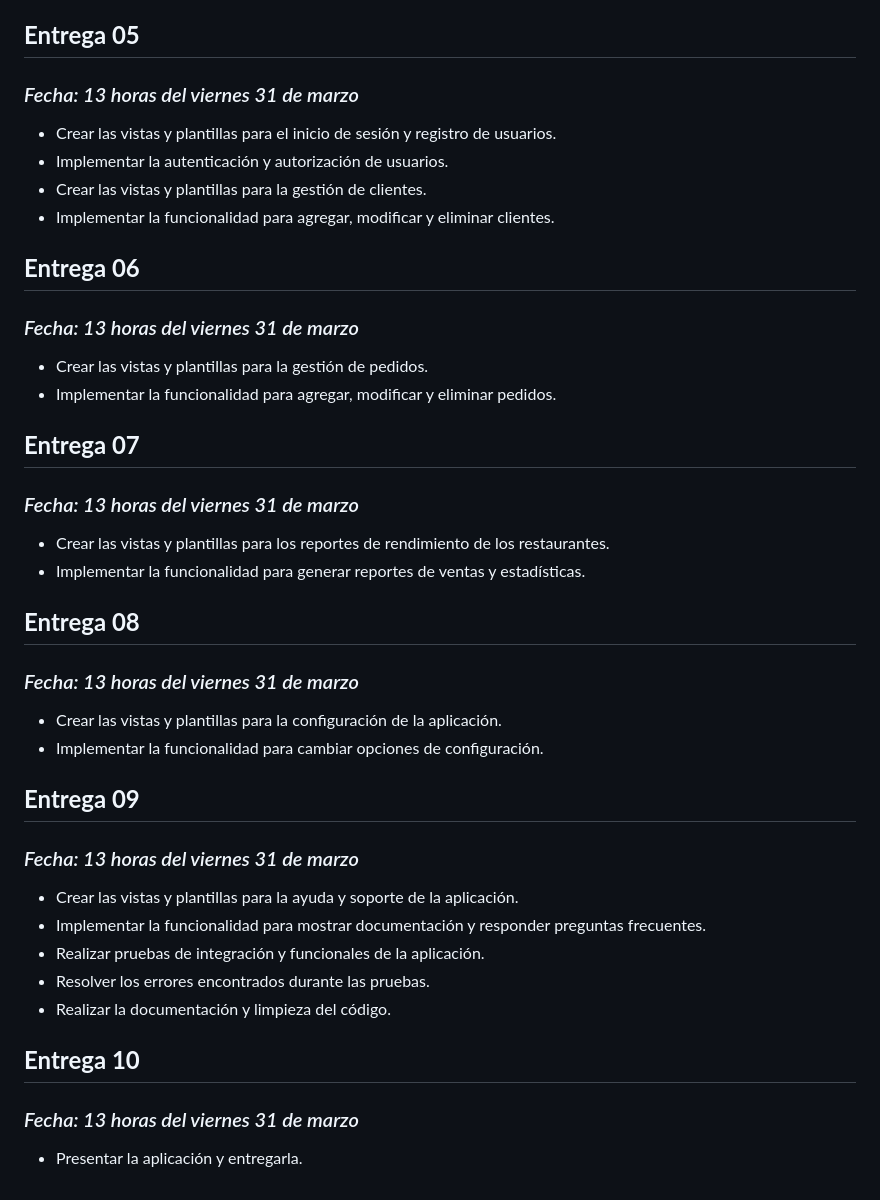
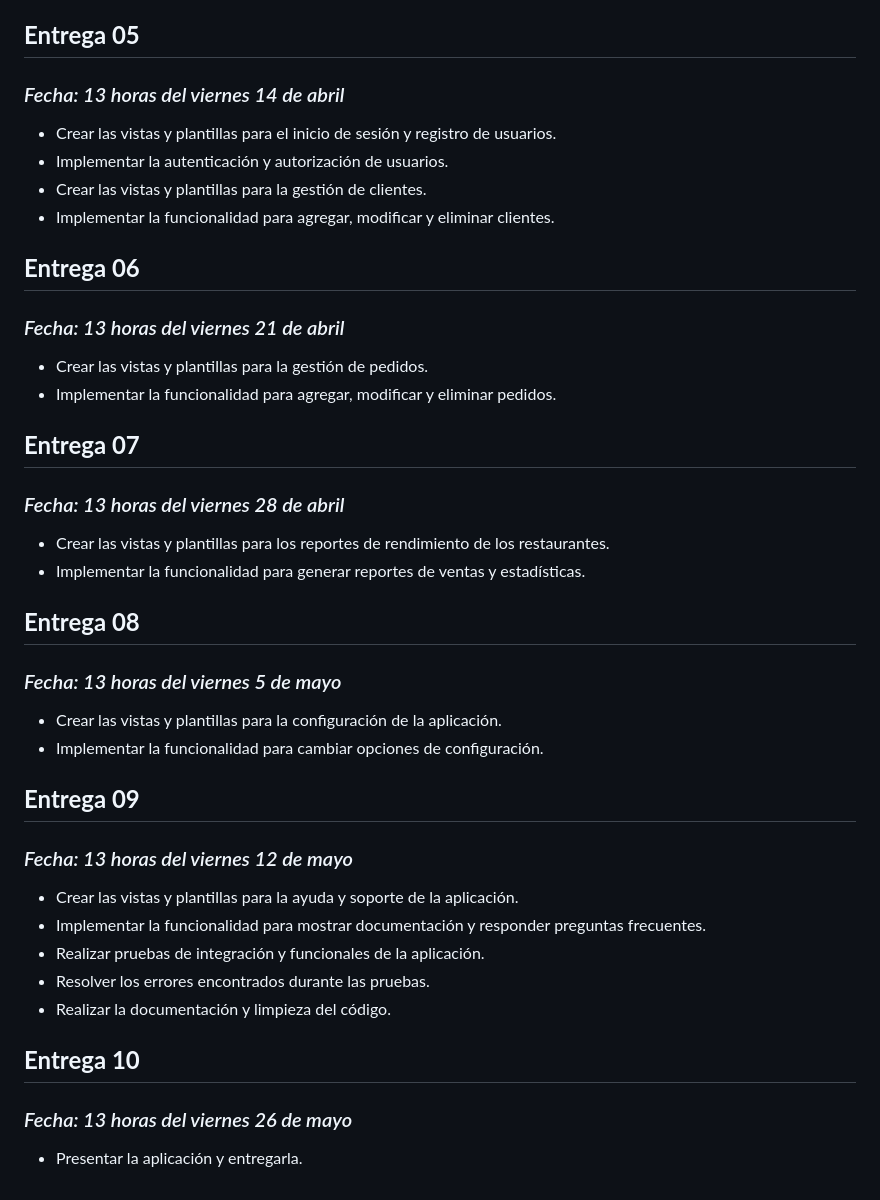
Before and after one commit to GiBsyGG/ppi_05, a Markdown page: ppi_05_plan_de_trabajo.md, the part around the change. Rendered like a GitHub page.

Commit message:
plan de trabajo

```diff
--- a/ppi_05_plan_de_trabajo.md
+++ b/ppi_05_plan_de_trabajo.md
@@ -44,29 +44,29 @@
   4. Realiza pruebas y ajustes: Una vez que se haya implementado la funcionalidad de agregar, modificar y eliminar menús, se debe realizar pruebas exhaustivas para asegurarse de que funciona correctamente y que cumple con los requisitos de usuario.
 
 ## **Entrega 05**
-### *Fecha: 13 horas del viernes 31 de marzo*
+### *Fecha: 13 horas del viernes 14 de abril*
 - Crear las vistas y plantillas para el inicio de sesión y registro de usuarios.
 - Implementar la autenticación y autorización de usuarios.
 - Crear las vistas y plantillas para la gestión de clientes.
 - Implementar la funcionalidad para agregar, modificar y eliminar clientes.
 
 ## **Entrega 06**
-### *Fecha: 13 horas del viernes 31 de marzo*
+### *Fecha: 13 horas del viernes 21 de abril*
 - Crear las vistas y plantillas para la gestión de pedidos.
 - Implementar la funcionalidad para agregar, modificar y eliminar pedidos.
 
 ## **Entrega 07**
-### *Fecha: 13 horas del viernes 31 de marzo*
+### *Fecha: 13 horas del viernes 28 de abril*
 - Crear las vistas y plantillas para los reportes de rendimiento de los restaurantes.
 - Implementar la funcionalidad para generar reportes de ventas y estadísticas.
 
 ## **Entrega 08**
-### *Fecha: 13 horas del viernes 31 de marzo*
+### *Fecha: 13 horas del viernes 5 de mayo*
 - Crear las vistas y plantillas para la configuración de la aplicación.
 - Implementar la funcionalidad para cambiar opciones de configuración.
 
 ## **Entrega 09**
-### *Fecha: 13 horas del viernes 31 de marzo*
+### *Fecha: 13 horas del viernes 12 de mayo*
 - Crear las vistas y plantillas para la ayuda y soporte de la aplicación.
 - Implementar la funcionalidad para mostrar documentación y responder preguntas frecuentes.
 - Realizar pruebas de integración y funcionales de la aplicación.
@@ -74,5 +74,5 @@
 - Realizar la documentación y limpieza del código.
 
 ## **Entrega 10**
-### *Fecha: 13 horas del viernes 31 de marzo*
+### *Fecha: 13 horas del viernes 26 de mayo*
 - Presentar la aplicación y entregarla.
```
